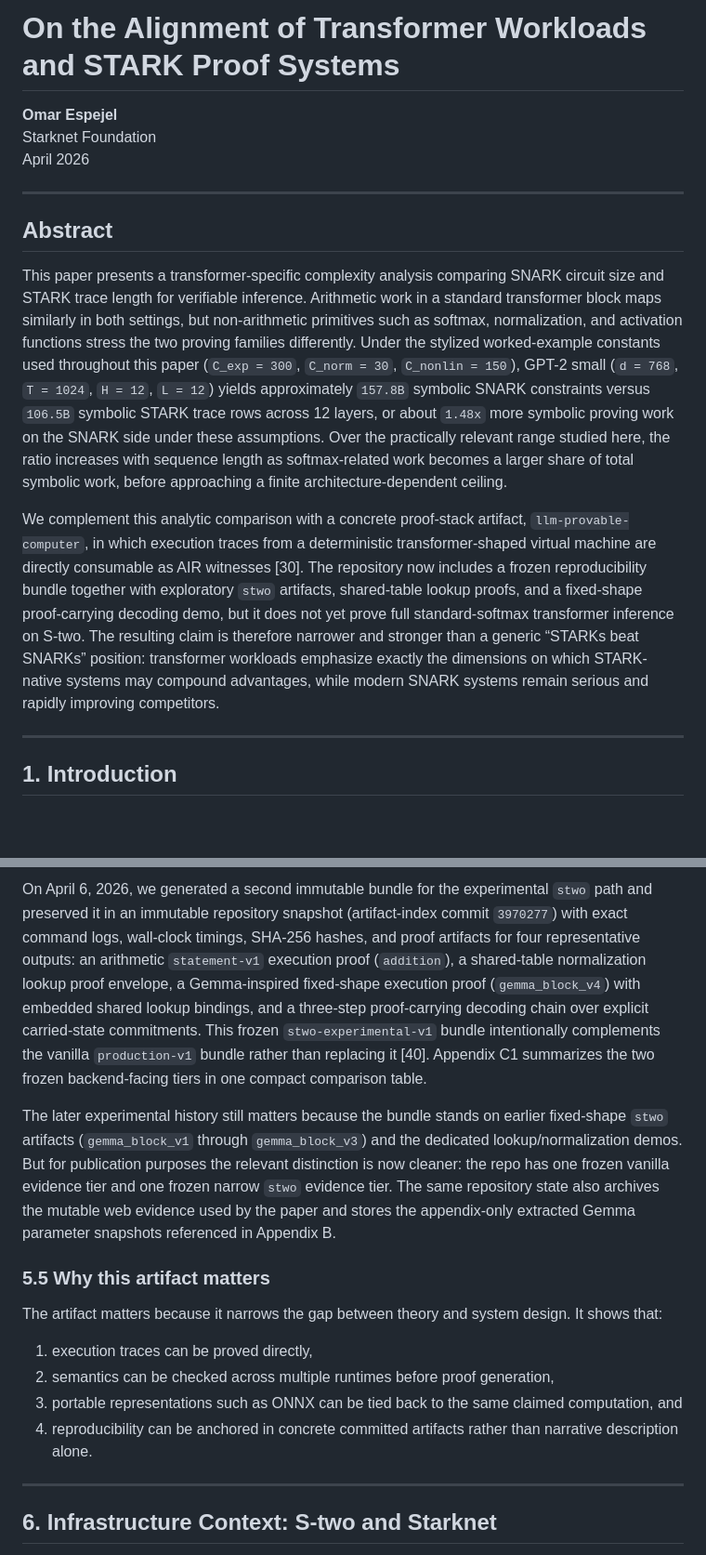
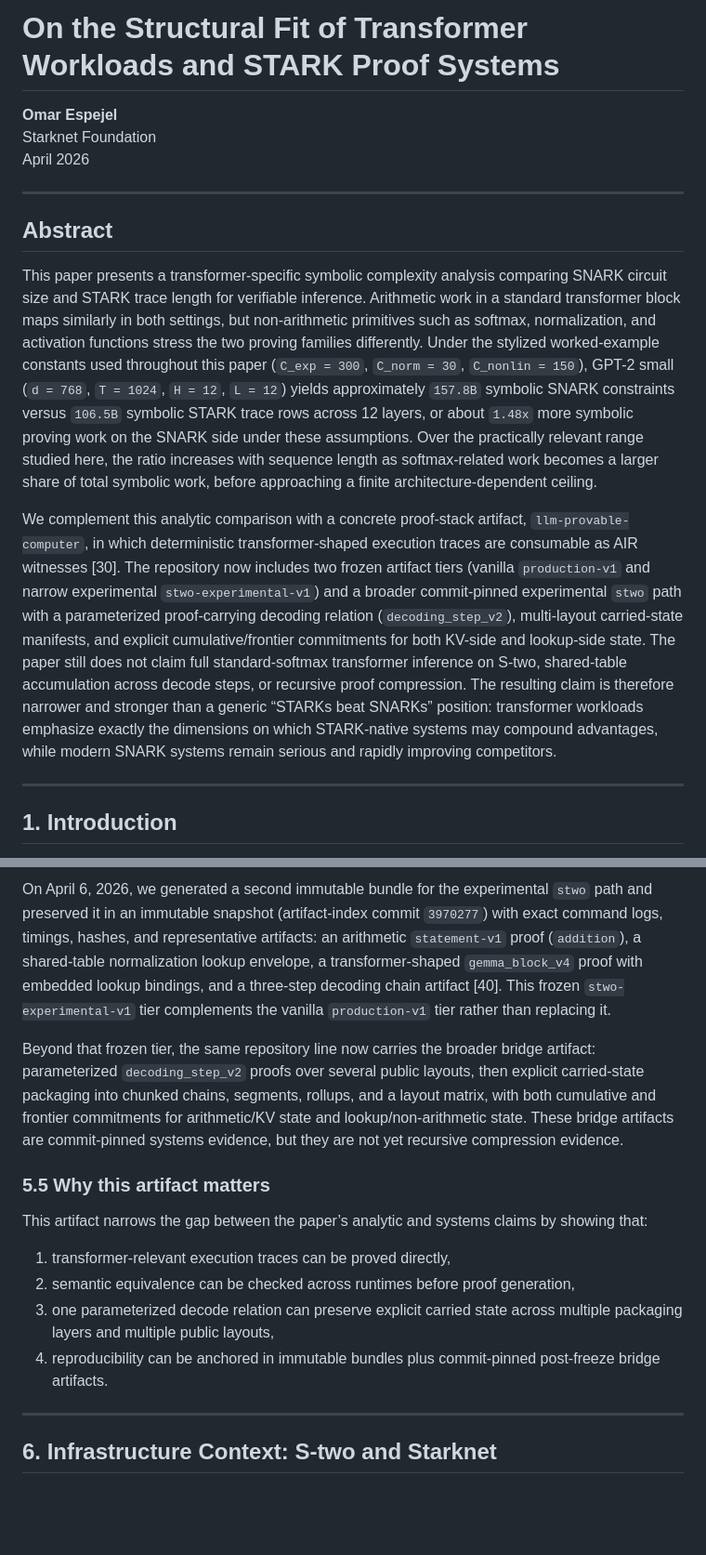
Before and after one commit to omarespejel/llm-provable-computer, a Markdown page: docs/paper/stark-transformer-alignment-2026.md, 2 parts joined by grey strips. Shown at 93% size. GitHub-like rendering; blank space fills up the shorter version.

```diff
--- a/docs/paper/stark-transformer-alignment-2026.md
+++ b/docs/paper/stark-transformer-alignment-2026.md
@@ -1,4 +1,4 @@
-# On the Alignment of Transformer Workloads and STARK Proof Systems
+# On the Structural Fit of Transformer Workloads and STARK Proof Systems
 
 **Omar Espejel**
 Starknet Foundation
@@ -8,9 +8,9 @@ April 2026
 
 ## Abstract
 
-This paper presents a transformer-specific complexity analysis comparing SNARK circuit size and STARK trace length for verifiable inference. Arithmetic work in a standard transformer block maps similarly in both settings, but non-arithmetic primitives such as softmax, normalization, and activation functions stress the two proving families differently. Under the stylized worked-example constants used throughout this paper (`C_exp = 300`, `C_norm = 30`, `C_nonlin = 150`), GPT-2 small (`d = 768`, `T = 1024`, `H = 12`, `L = 12`) yields approximately `157.8B` symbolic SNARK constraints versus `106.5B` symbolic STARK trace rows across 12 layers, or about `1.48x` more symbolic proving work on the SNARK side under these assumptions. Over the practically relevant range studied here, the ratio increases with sequence length as softmax-related work becomes a larger share of total symbolic work, before approaching a finite architecture-dependent ceiling.
+This paper presents a transformer-specific symbolic complexity analysis comparing SNARK circuit size and STARK trace length for verifiable inference. Arithmetic work in a standard transformer block maps similarly in both settings, but non-arithmetic primitives such as softmax, normalization, and activation functions stress the two proving families differently. Under the stylized worked-example constants used throughout this paper (`C_exp = 300`, `C_norm = 30`, `C_nonlin = 150`), GPT-2 small (`d = 768`, `T = 1024`, `H = 12`, `L = 12`) yields approximately `157.8B` symbolic SNARK constraints versus `106.5B` symbolic STARK trace rows across 12 layers, or about `1.48x` more symbolic proving work on the SNARK side under these assumptions. Over the practically relevant range studied here, the ratio increases with sequence length as softmax-related work becomes a larger share of total symbolic work, before approaching a finite architecture-dependent ceiling.
 
-We complement this analytic comparison with a concrete proof-stack artifact, `llm-provable-computer`, in which execution traces from a deterministic transformer-shaped virtual machine are directly consumable as AIR witnesses [30]. The repository now includes a frozen reproducibility bundle together with exploratory `stwo` artifacts, shared-table lookup proofs, and a fixed-shape proof-carrying decoding demo, but it does not yet prove full standard-softmax transformer inference on S-two. The resulting claim is therefore narrower and stronger than a generic “STARKs beat SNARKs” position: transformer workloads emphasize exactly the dimensions on which STARK-native systems may compound advantages, while modern SNARK systems remain serious and rapidly improving competitors.
+We complement this analytic comparison with a concrete proof-stack artifact, `llm-provable-computer`, in which deterministic transformer-shaped execution traces are consumable as AIR witnesses [30]. The repository now includes two frozen artifact tiers (vanilla `production-v1` and narrow experimental `stwo-experimental-v1`) and a broader commit-pinned experimental `stwo` path with a parameterized proof-carrying decoding relation (`decoding_step_v2`), multi-layout carried-state manifests, and explicit cumulative/frontier commitments for both KV-side and lookup-side state. The paper still does not claim full standard-softmax transformer inference on S-two, shared-table accumulation across decode steps, or recursive proof compression. The resulting claim is therefore narrower and stronger than a generic “STARKs beat SNARKs” position: transformer workloads emphasize exactly the dimensions on which STARK-native systems may compound advantages, while modern SNARK systems remain serious and rapidly improving competitors.
 
 ---
 
@@ -283,16 +285,16 @@ The artifact bundle includes STARK proofs for `addition`, `dot_product`, `single
 
-On April 6, 2026, we generated a second immutable bundle for the experimental `stwo` path and preserved it in an immutable repository snapshot (artifact-index commit `3970277`) with exact command logs, wall-clock timings, SHA-256 hashes, and proof artifacts for four representative outputs: an arithmetic `statement-v1` execution proof (`addition`), a shared-table normalization lookup proof envelope, a Gemma-inspired fixed-shape execution proof (`gemma_block_v4`) with embedded shared lookup bindings, and a three-step proof-carrying decoding chain over explicit carried-state commitments. This frozen `stwo-experimental-v1` bundle intentionally complements the vanilla `production-v1` bundle rather than replacing it [40]. Appendix C1 summarizes the two frozen backend-facing tiers in one compact comparison table.
+On April 6, 2026, we generated a second immutable bundle for the experimental `stwo` path and preserved it in an immutable snapshot (artifact-index commit `3970277`) with exact command logs, timings, hashes, and representative artifacts: an arithmetic `statement-v1` proof (`addition`), a shared-table normalization lookup envelope, a transformer-shaped `gemma_block_v4` proof with embedded lookup bindings, and a three-step decoding chain artifact [40]. This frozen `stwo-experimental-v1` tier complements the vanilla `production-v1` tier rather than replacing it.
 
-The later experimental history still matters because the bundle stands on earlier fixed-shape `stwo` artifacts (`gemma_block_v1` through `gemma_block_v3`) and the dedicated lookup/normalization demos. But for publication purposes the relevant distinction is now cleaner: the repo has one frozen vanilla evidence tier and one frozen narrow `stwo` evidence tier. The same repository state also archives the mutable web evidence used by the paper and stores the appendix-only extracted Gemma parameter snapshots referenced in Appendix B.
+Beyond that frozen tier, the same repository line now carries the broader bridge artifact: parameterized `decoding_step_v2` proofs over several public layouts, then explicit carried-state packaging into chunked chains, segments, rollups, and a layout matrix, with both cumulative and frontier commitments for arithmetic/KV state and lookup/non-arithmetic state. These bridge artifacts are commit-pinned systems evidence, but they are not yet recursive compression evidence.
 
 ### 5.5 Why this artifact matters
 
-The artifact matters because it narrows the gap between theory and system design. It shows that:
+This artifact narrows the gap between the paper’s analytic and systems claims by showing that:
 
-1. execution traces can be proved directly,
-2. semantics can be checked across multiple runtimes before proof generation,
-3. portable representations such as ONNX can be tied back to the same claimed computation, and
-4. reproducibility can be anchored in concrete committed artifacts rather than narrative description alone.
+1. transformer-relevant execution traces can be proved directly,
+2. semantic equivalence can be checked across runtimes before proof generation,
+3. one parameterized decode relation can preserve explicit carried state across multiple packaging layers and multiple public layouts,
+4. reproducibility can be anchored in immutable bundles plus commit-pinned post-freeze bridge artifacts.
 
 ---
 
```
Also changed, not shown: other parts of docs/paper/stark-transformer-alignment-2026.md (+39 -32 lines), docs/paper/proof-carrying-decoding-2026.md (+1 -1 lines).
